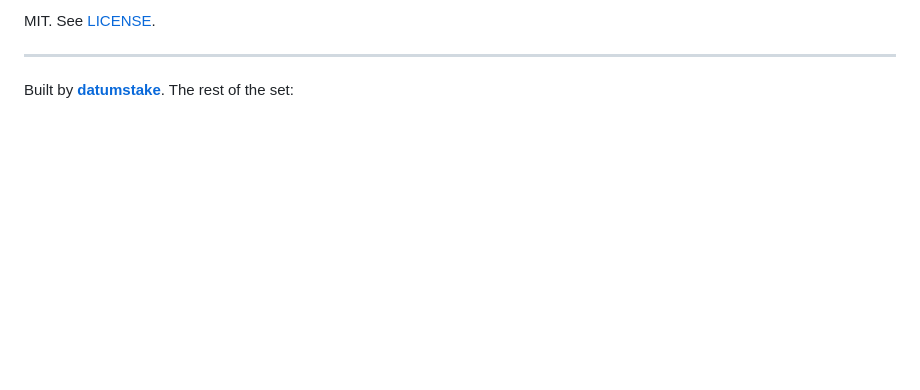
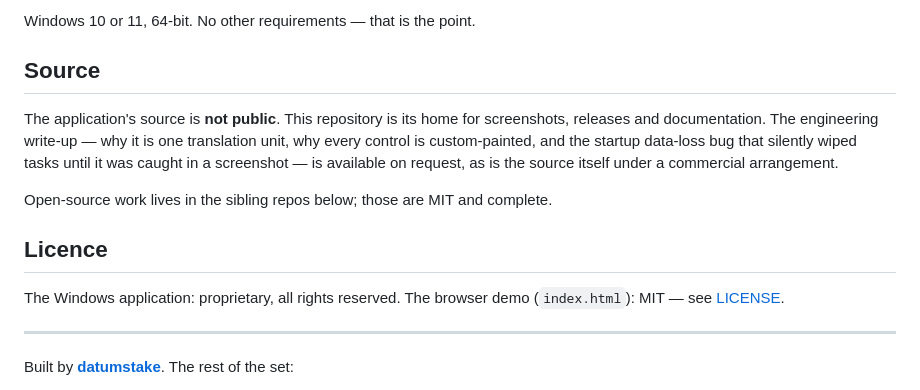
Before and after one commit to datumstake/focus-three, a Markdown page: README.md, the part around the change printed below. Drawn GitHub-style; blank space fills up the shorter version.

```diff
--- a/README.md
+++ b/README.md
@@ -58,5 +72,20 @@ the presets, the palette — it's all right there with no toolchain in the way.
 
-MIT. See [LICENSE](LICENSE).
+Windows 10 or 11, 64-bit. No other requirements — that is the point.
+
+## Source
+
+The application's source is **not public**. This repository is its home for
+screenshots, releases and documentation. The engineering write-up — why it is one
+translation unit, why every control is custom-painted, and the startup data-loss
+bug that silently wiped tasks until it was caught in a screenshot — is available
+on request, as is the source itself under a commercial arrangement.
+
+Open-source work lives in the sibling repos below; those are MIT and complete.
+
+## Licence
+
+The Windows application: proprietary, all rights reserved.
+The browser demo (`index.html`): MIT — see [LICENSE](LICENSE).
 
 ---
 
```
Also changed, not shown: other parts of README.md (+52 -38 lines), docs/app-dark.png (added), docs/app-light.png (added), docs/screenshot-dark.png (deleted), docs/screenshot-light.png (deleted), 1 other file.
